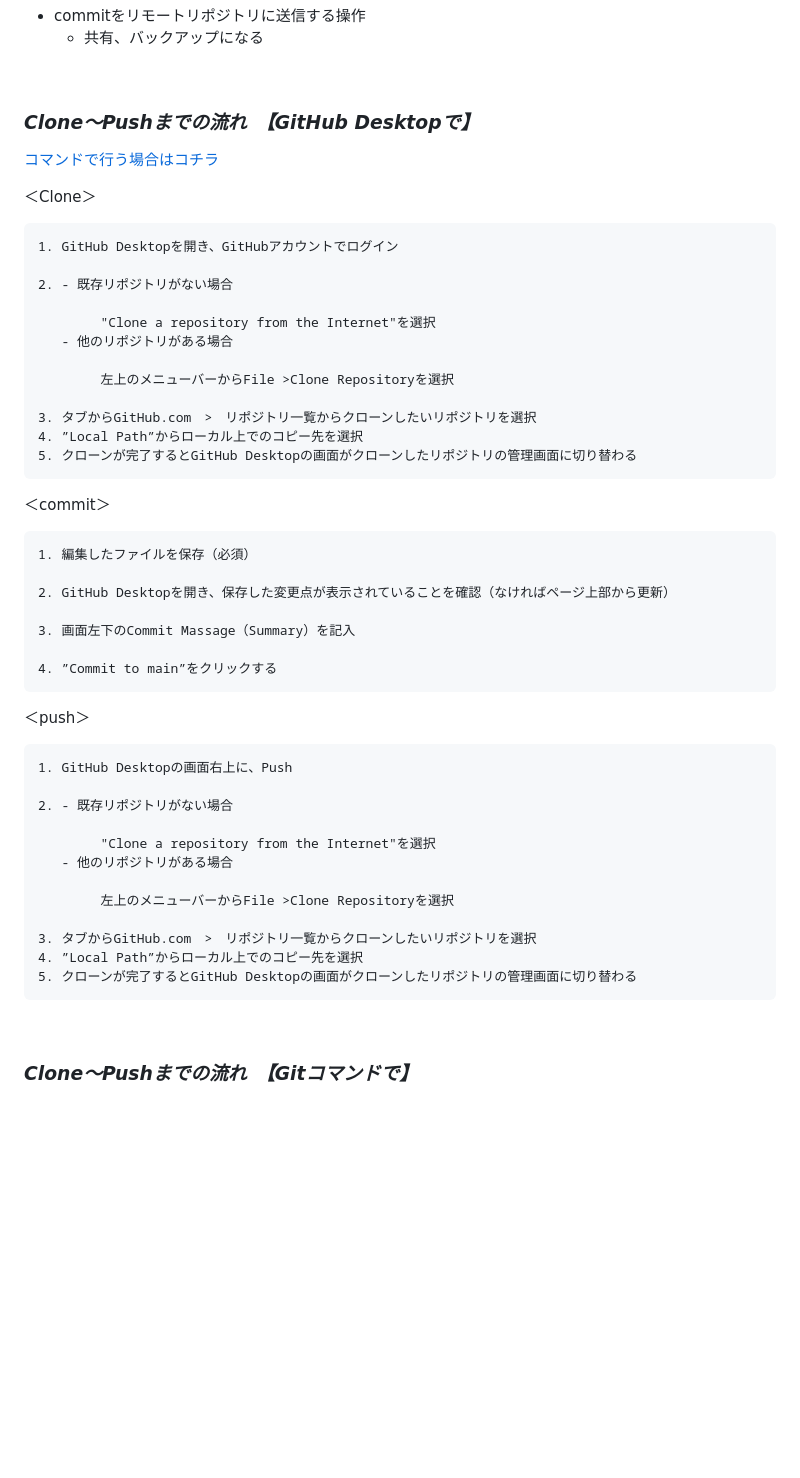
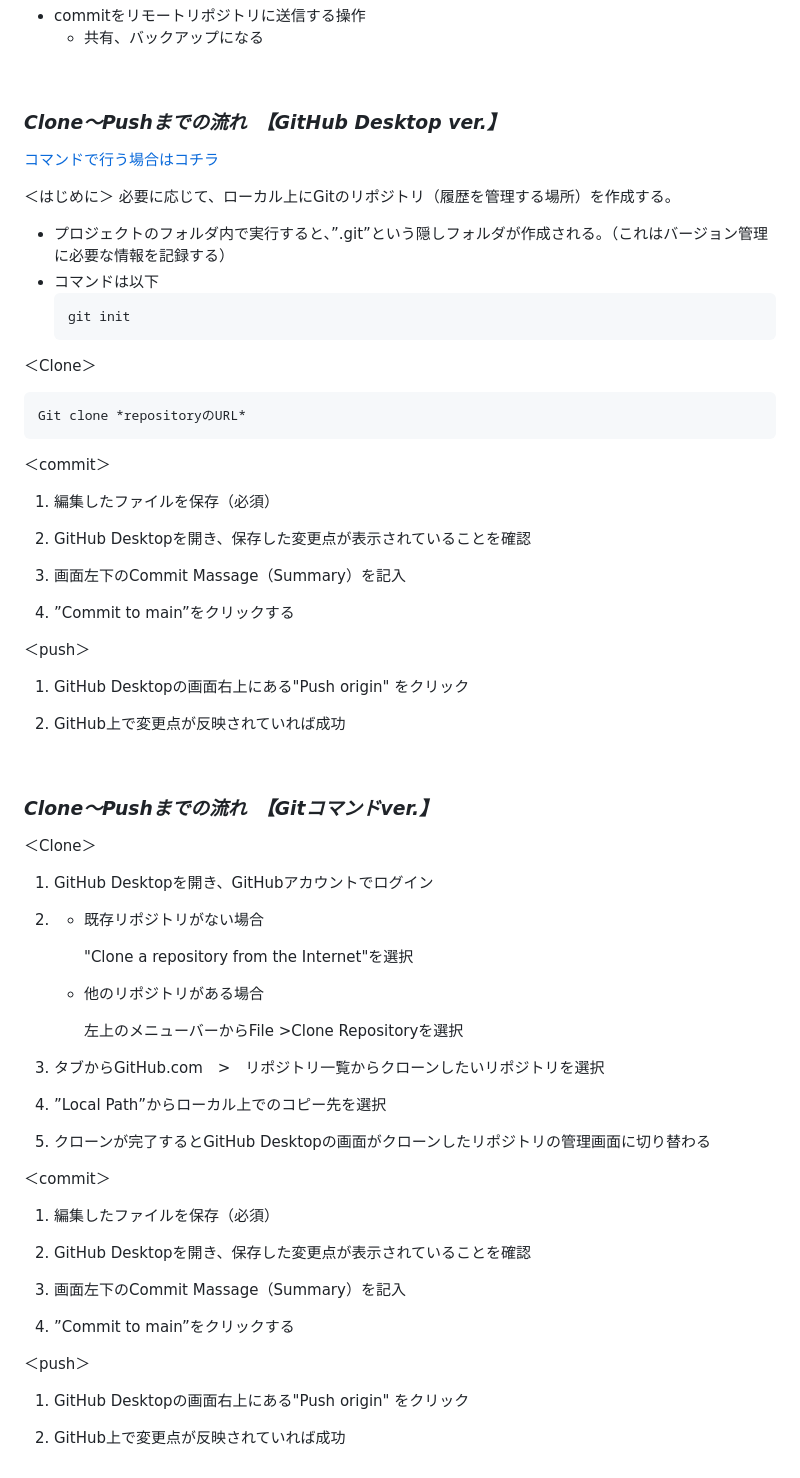
Before and after one commit to Suzuka-Ishikawa/IT-training, a Markdown page: README.md, the part around the change printed below. Drawn GitHub-style; folded sections open; blank space fills up the shorter version.

````diff
--- a/README.md
+++ b/README.md
@@ -249,51 +249,71 @@ docker ps
 
 <br/>
 
-### *Clone〜Pushまでの流れ　【GitHub Desktopで】*
+### *Clone〜Pushまでの流れ　【GitHub Desktop ver.】*
 [コマンドで行う場合はコチラ](#clonepushまでの流れgitコマンドで)
+
+＜はじめに＞
+必要に応じて、ローカル上にGitのリポジトリ（履歴を管理する場所）を作成する。
+- プロジェクトのフォルダ内で実行すると、”.git”という隠しフォルダが作成される。（これはバージョン管理に必要な情報を記録する）
+- コマンドは以下
+    ```
+    git init
+    ```
 
 ＜Clone＞
 
-    1. GitHub Desktopを開き、GitHubアカウントでログイン
-
-    2. - 既存リポジトリがない場合
-
-            "Clone a repository from the Internet"を選択
-       - 他のリポジトリがある場合
-
-            左上のメニューバーからFile >Clone Repositoryを選択
-
-    3. タブからGitHub.com　>　リポジトリ一覧からクローンしたいリポジトリを選択
-    4. ”Local Path”からローカル上でのコピー先を選択
-    5. クローンが完了するとGitHub Desktopの画面がクローンしたリポジトリの管理画面に切り替わる
+```
+Git clone *repositoryのURL*
+```
 
 ＜commit＞
 
-    1. 編集したファイルを保存（必須）
+1. 編集したファイルを保存（必須）
 
-    2. GitHub Desktopを開き、保存した変更点が表示されていることを確認（なければページ上部から更新）
+2. GitHub Desktopを開き、保存した変更点が表示されていることを確認
 
-    3. 画面左下のCommit Massage（Summary）を記入
+3. 画面左下のCommit Massage（Summary）を記入
 
-    4. ”Commit to main”をクリックする
+4. ”Commit to main”をクリックする
 
 ＜push＞
 
-    1. GitHub Desktopの画面右上に、Push
+1. GitHub Desktopの画面右上にある"Push origin" をクリック
 
-    2. - 既存リポジトリがない場合
-
-            "Clone a repository from the Internet"を選択
-       - 他のリポジトリがある場合
-
-            左上のメニューバーからFile >Clone Repositoryを選択
-
-    3. タブからGitHub.com　>　リポジトリ一覧からクローンしたいリポジトリを選択
-    4. ”Local Path”からローカル上でのコピー先を選択
-    5. クローンが完了するとGitHub Desktopの画面がクローンしたリポジトリの管理画面に切り替わる
+2. GitHub上で変更点が反映されていれば成功
 
 <br/>
 
-### *Clone〜Pushまでの流れ　【Gitコマンドで】*
+### *Clone〜Pushまでの流れ　【Gitコマンドver.】*
 
+＜Clone＞
 
+1. GitHub Desktopを開き、GitHubアカウントでログイン
+
+2. - 既存リポジトリがない場合
+
+     "Clone a repository from the Internet"を選択
+   - 他のリポジトリがある場合
+
+        左上のメニューバーからFile >Clone Repositoryを選択
+
+3. タブからGitHub.com　>　リポジトリ一覧からクローンしたいリポジトリを選択
+4. ”Local Path”からローカル上でのコピー先を選択
+5. クローンが完了するとGitHub Desktopの画面がクローンしたリポジトリの管理画面に切り替わる
+
+＜commit＞
+
+1. 編集したファイルを保存（必須）
+
+2. GitHub Desktopを開き、保存した変更点が表示されていることを確認
+
+3. 画面左下のCommit Massage（Summary）を記入
+
+4. ”Commit to main”をクリックする
+
+＜push＞
+
+1. GitHub Desktopの画面右上にある"Push origin" をクリック
+
+2. GitHub上で変更点が反映されていれば成功
+
````
Also changed, not shown: other parts of README.md (+1 -0 lines).
